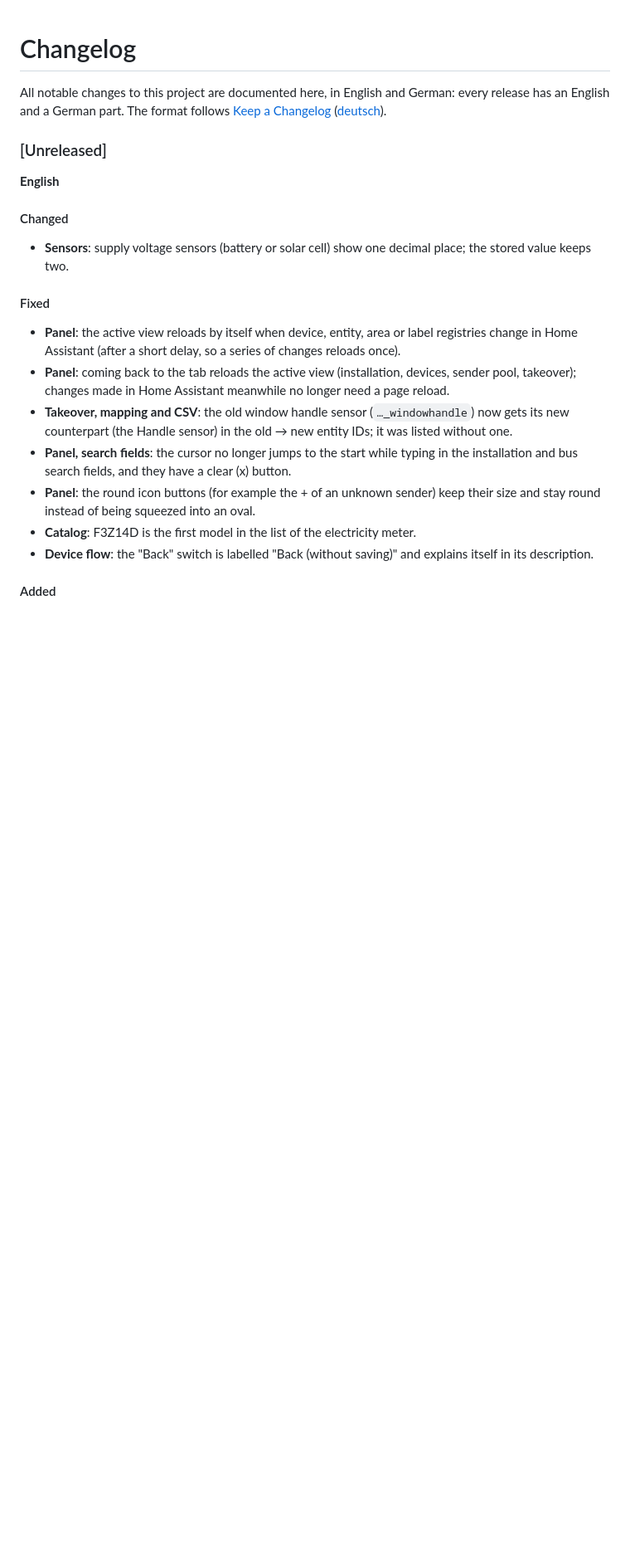
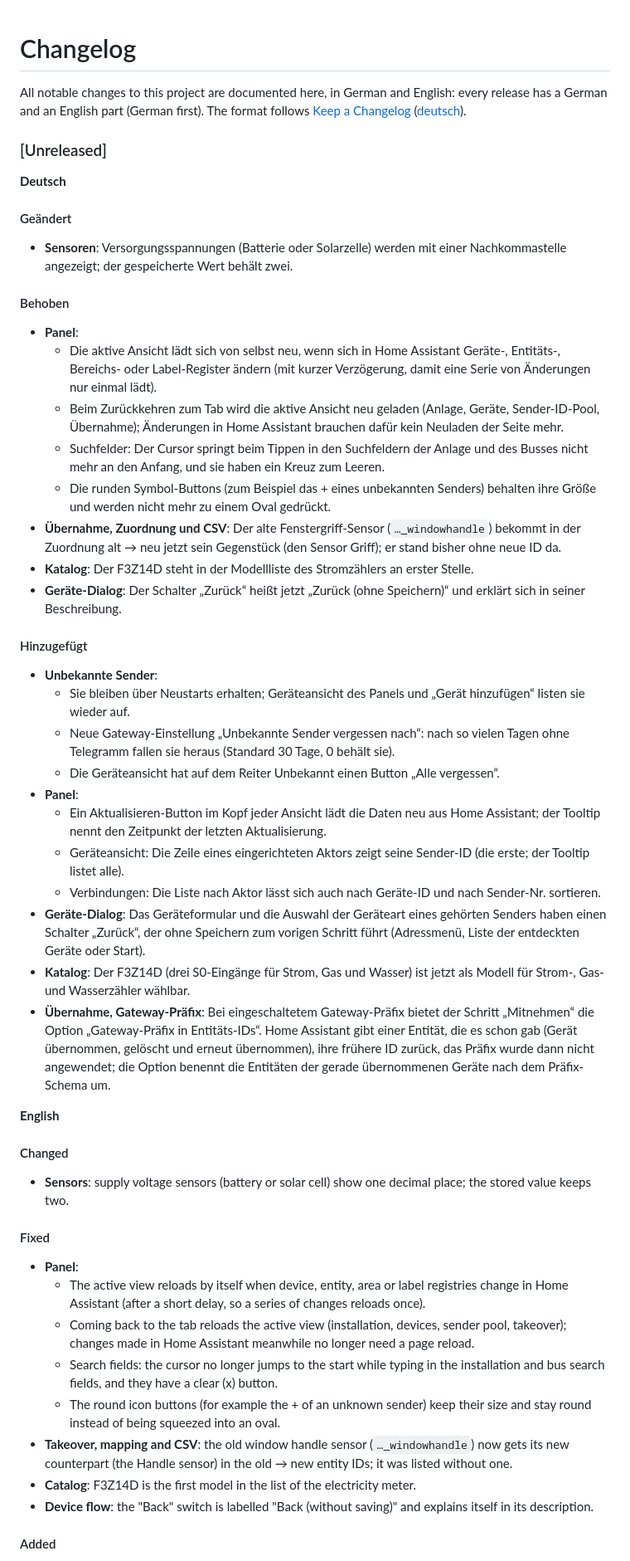
Before and after one commit to bertel2020/HA-Enocean-Eltako, a Markdown page: CHANGELOG.md, the part around one of its changes. Shown at 83% size. Drawn GitHub-style; blank space fills up the shorter version.

Commit message:
Changelog: German first, related entries grouped as sub-bullets

```diff
--- a/CHANGELOG.md
+++ b/CHANGELOG.md
@@ -1,11 +1,42 @@
 # Changelog
 
-All notable changes to this project are documented here, in English and German: every release
-has an English and a German part. The format follows [Keep a Changelog](https://keepachangelog.com/en/1.1.0/)
+All notable changes to this project are documented here, in German and English: every release
+has a German and an English part (German first). The format follows [Keep a Changelog](https://keepachangelog.com/en/1.1.0/)
 ([deutsch](https://keepachangelog.com/de/1.1.0/)).
 
 ### [Unreleased]
 
+**Deutsch**
+
+#### Geändert
+
+- **Sensoren**: Versorgungsspannungen (Batterie oder Solarzelle) werden mit einer Nachkommastelle angezeigt; der gespeicherte Wert behält zwei.
+
+#### Behoben
+
+- **Panel**:
+  - Die aktive Ansicht lädt sich von selbst neu, wenn sich in Home Assistant Geräte-, Entitäts-, Bereichs- oder Label-Register ändern (mit kurzer Verzögerung, damit eine Serie von Änderungen nur einmal lädt).
+  - Beim Zurückkehren zum Tab wird die aktive Ansicht neu geladen (Anlage, Geräte, Sender-ID-Pool, Übernahme); Änderungen in Home Assistant brauchen dafür kein Neuladen der Seite mehr.
+  - Suchfelder: Der Cursor springt beim Tippen in den Suchfeldern der Anlage und des Busses nicht mehr an den Anfang, und sie haben ein Kreuz zum Leeren.
+  - Die runden Symbol-Buttons (zum Beispiel das + eines unbekannten Senders) behalten ihre Größe und werden nicht mehr zu einem Oval gedrückt.
+- **Übernahme, Zuordnung und CSV**: Der alte Fenstergriff-Sensor (`…_windowhandle`) bekommt in der Zuordnung alt → neu jetzt sein Gegenstück (den Sensor Griff); er stand bisher ohne neue ID da.
+- **Katalog**: Der F3Z14D steht in der Modellliste des Stromzählers an erster Stelle.
+- **Geräte-Dialog**: Der Schalter „Zurück“ heißt jetzt „Zurück (ohne Speichern)“ und erklärt sich in seiner Beschreibung.
+
+#### Hinzugefügt
+
+- **Unbekannte Sender**:
+  - Sie bleiben über Neustarts erhalten; Geräteansicht des Panels und „Gerät hinzufügen“ listen sie wieder auf.
+  - Neue Gateway-Einstellung „Unbekannte Sender vergessen nach“: nach so vielen Tagen ohne Telegramm fallen sie heraus (Standard 30 Tage, 0 behält sie).
+  - Die Geräteansicht hat auf dem Reiter Unbekannt einen Button „Alle vergessen“.
+- **Panel**:
+  - Ein Aktualisieren-Button im Kopf jeder Ansicht lädt die Daten neu aus Home Assistant; der Tooltip nennt den Zeitpunkt der letzten Aktualisierung.
+  - Geräteansicht: Die Zeile eines eingerichteten Aktors zeigt seine Sender-ID (die erste; der Tooltip listet alle).
+  - Verbindungen: Die Liste nach Aktor lässt sich auch nach Geräte-ID und nach Sender-Nr. sortieren.
+- **Geräte-Dialog**: Das Geräteformular und die Auswahl der Geräteart eines gehörten Senders haben einen Schalter „Zurück“, der ohne Speichern zum vorigen Schritt führt (Adressmenü, Liste der entdeckten Geräte oder Start).
+- **Katalog**: Der F3Z14D (drei S0-Eingänge für Strom, Gas und Wasser) ist jetzt als Modell für Strom-, Gas- und Wasserzähler wählbar.
+- **Übernahme, Gateway-Präfix**: Bei eingeschaltetem Gateway-Präfix bietet der Schritt „Mitnehmen“ die Option „Gateway-Präfix in Entitäts-IDs“. Home Assistant gibt einer Entität, die es schon gab (Gerät übernommen, gelöscht und erneut übernommen), ihre frühere ID zurück, das Präfix wurde dann nicht angewendet; die Option benennt die Entitäten der gerade übernommenen Geräte nach dem Präfix-Schema um.
+
 **English**
 
 #### Changed
@@ -14,11 +45,12 @@ has an English and a German part. The format follows [Keep a Changelog](https://
 
 #### Fixed
 
-- **Panel**: the active view reloads by itself when device, entity, area or label registries change in Home Assistant (after a short delay, so a series of changes reloads once).
-- **Panel**: coming back to the tab reloads the active view (installation, devices, sender pool, takeover); changes made in Home Assistant meanwhile no longer need a page reload.
+- **Panel**:
+  - The active view reloads by itself when device, entity, area or label registries change in Home Assistant (after a short delay, so a series of changes reloads once).
+  - Coming back to the tab reloads the active view (installation, devices, sender pool, takeover); changes made in Home Assistant meanwhile no longer need a page reload.
+  - Search fields: the cursor no longer jumps to the start while typing in the installation and bus search fields, and they have a clear (x) button.
+  - The round icon buttons (for example the + of an unknown sender) keep their size and stay round instead of being squeezed into an oval.
 - **Takeover, mapping and CSV**: the old window handle sensor (`…_windowhandle`) now gets its new counterpart (the Handle sensor) in the old → new entity IDs; it was listed without one.
-- **Panel, search fields**: the cursor no longer jumps to the start while typing in the installation and bus search fields, and they have a clear (x) button.
-- **Panel**: the round icon buttons (for example the + of an unknown sender) keep their size and stay round instead of being squeezed into an oval.
 - **Catalog**: F3Z14D is the first model in the list of the electricity meter.
 - **Device flow**: the "Back" switch is labelled "Back (without saving)" and explains itself in its description.
 
```
Also changed, not shown: other parts of CHANGELOG.md (+8 -30 lines).
